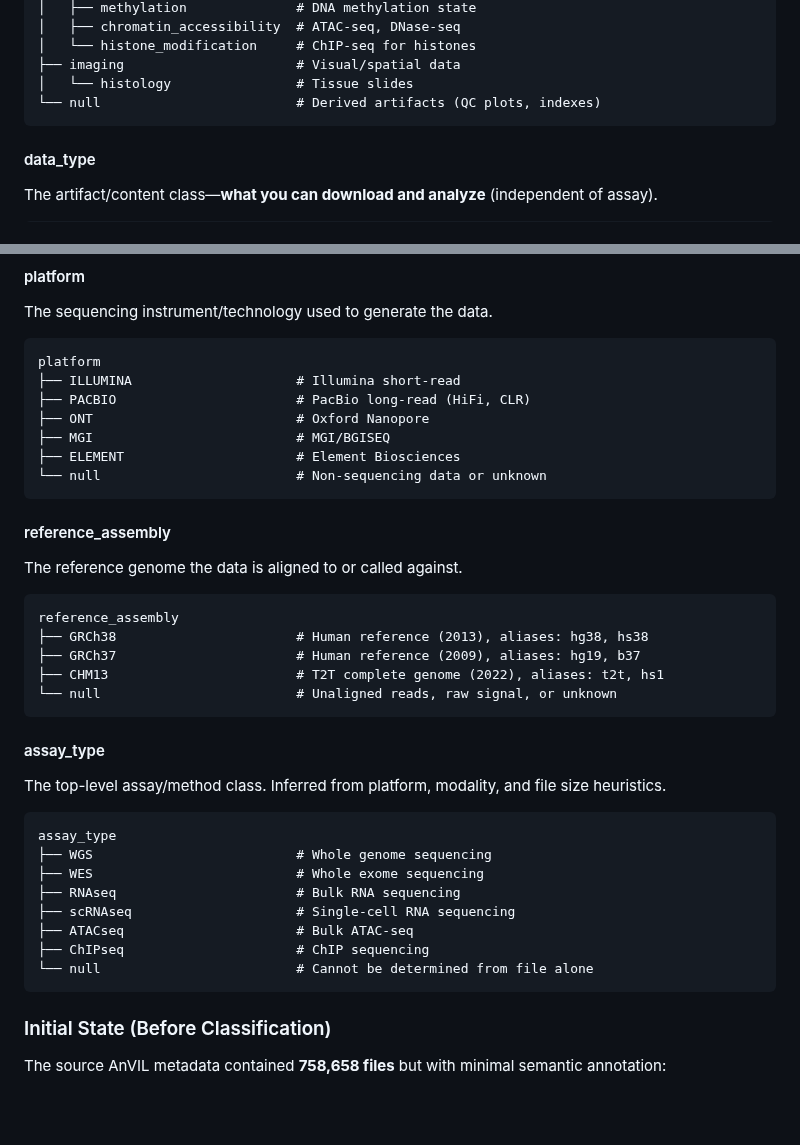
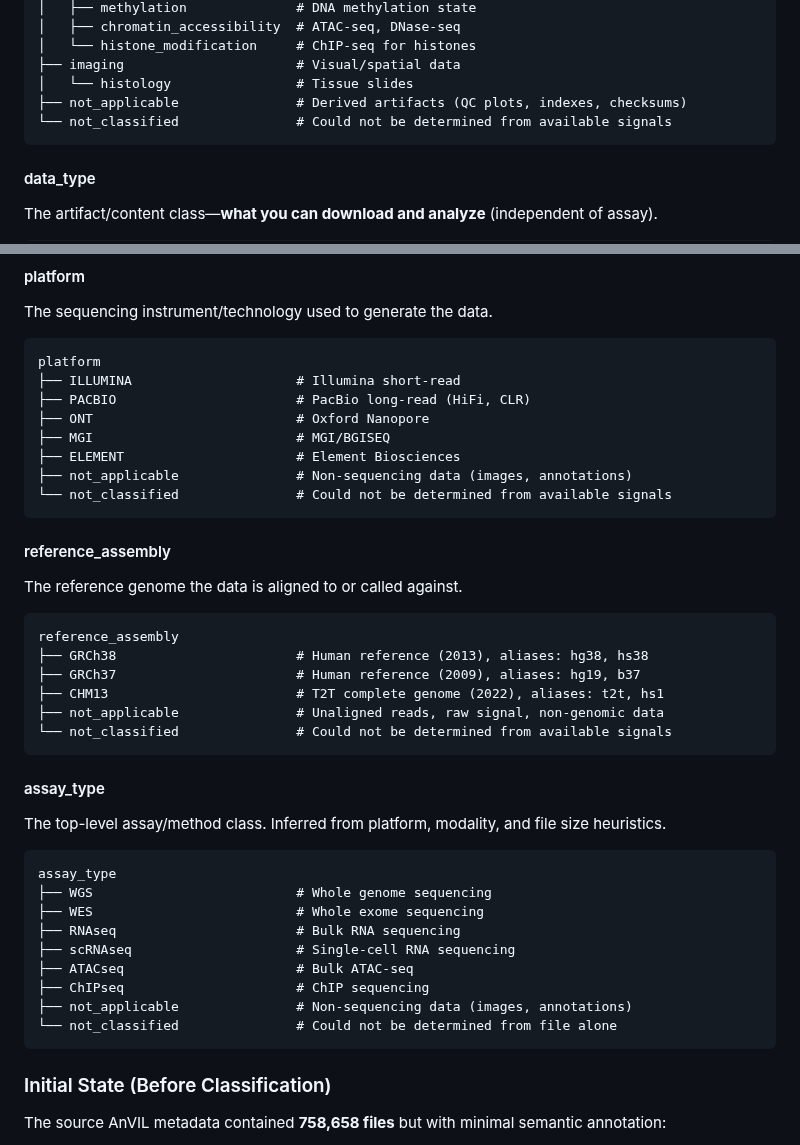
Before and after one commit to DataBiosphere/meta-disco, a Markdown page: docs/classification_report.md, 2 parts joined by grey strips. GitHub-like rendering; blank space fills up the shorter version.

Commit message:
Replace null with not_applicable/not_classified in schemas
Distinguish between:
- not_applicable: data where the field doesn't apply (e.g., images have no platform)
- not_classified: data where classification couldn't be determined

Co-Authored-By: Claude Opus 4.5 <noreply@anthropic.com>

````diff
--- a/docs/classification_report.md
+++ b/docs/classification_report.md
@@ -30,7 +30,8 @@ data_modality
 │   └── histone_modification     # ChIP-seq for histones
 ├── imaging                      # Visual/spatial data
 │   └── histology                # Tissue slides
-└── null                         # Derived artifacts (QC plots, indexes)
+├── not_applicable               # Derived artifacts (QC plots, indexes, checksums)
+└── not_classified               # Could not be determined from available signals
 ```
 
 #### data_type
@@ -64,7 +65,8 @@ platform
 ├── ONT                          # Oxford Nanopore
 ├── MGI                          # MGI/BGISEQ
 ├── ELEMENT                      # Element Biosciences
-└── null                         # Non-sequencing data or unknown
+├── not_applicable               # Non-sequencing data (images, annotations)
+└── not_classified               # Could not be determined from available signals
 ```
 
 #### reference_assembly
@@ -76,7 +78,8 @@ reference_assembly
 ├── GRCh38                       # Human reference (2013), aliases: hg38, hs38
 ├── GRCh37                       # Human reference (2009), aliases: hg19, b37
 ├── CHM13                        # T2T complete genome (2022), aliases: t2t, hs1
-└── null                         # Unaligned reads, raw signal, or unknown
+├── not_applicable               # Unaligned reads, raw signal, non-genomic data
+└── not_classified               # Could not be determined from available signals
 ```
 
 #### assay_type
@@ -91,7 +94,8 @@ assay_type
 ├── scRNAseq                     # Single-cell RNA sequencing
 ├── ATACseq                      # Bulk ATAC-seq
 ├── ChIPseq                      # ChIP sequencing
-└── null                         # Cannot be determined from file alone
+├── not_applicable               # Non-sequencing data (images, annotations)
+└── not_classified               # Could not be determined from file alone
 ```
 
 ### Initial State (Before Classification)
````
